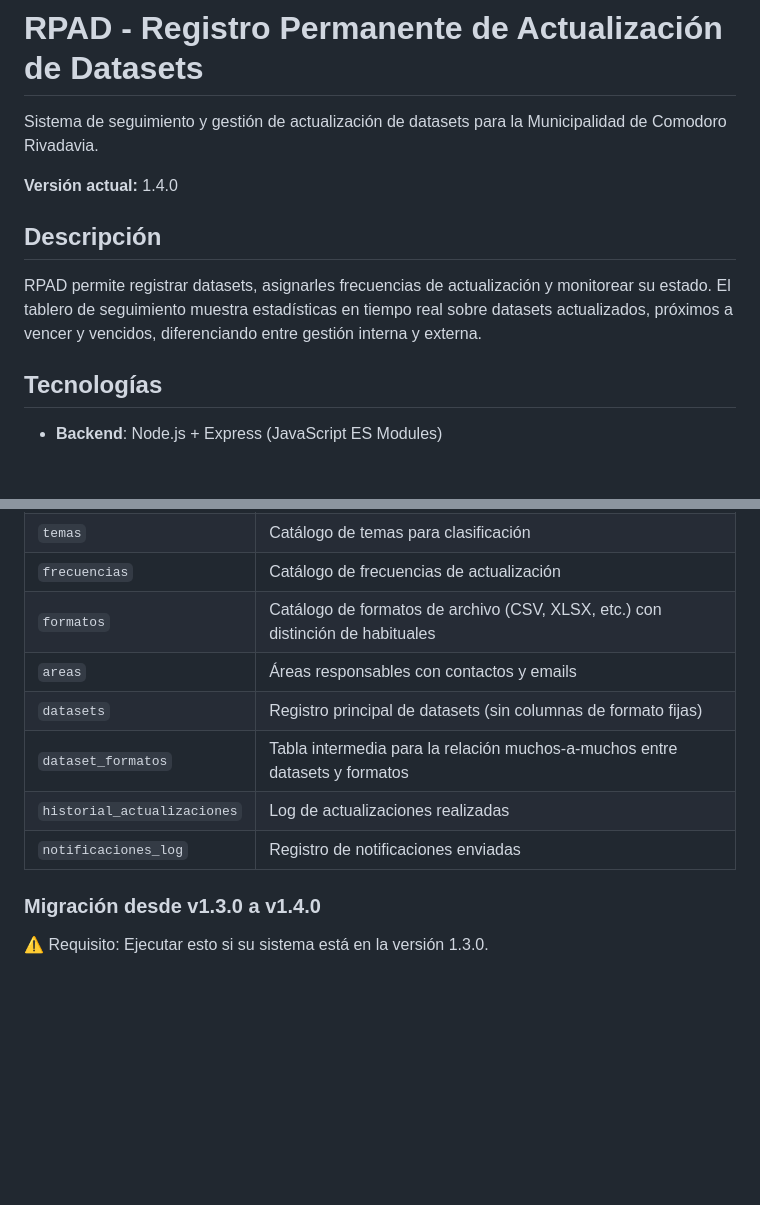
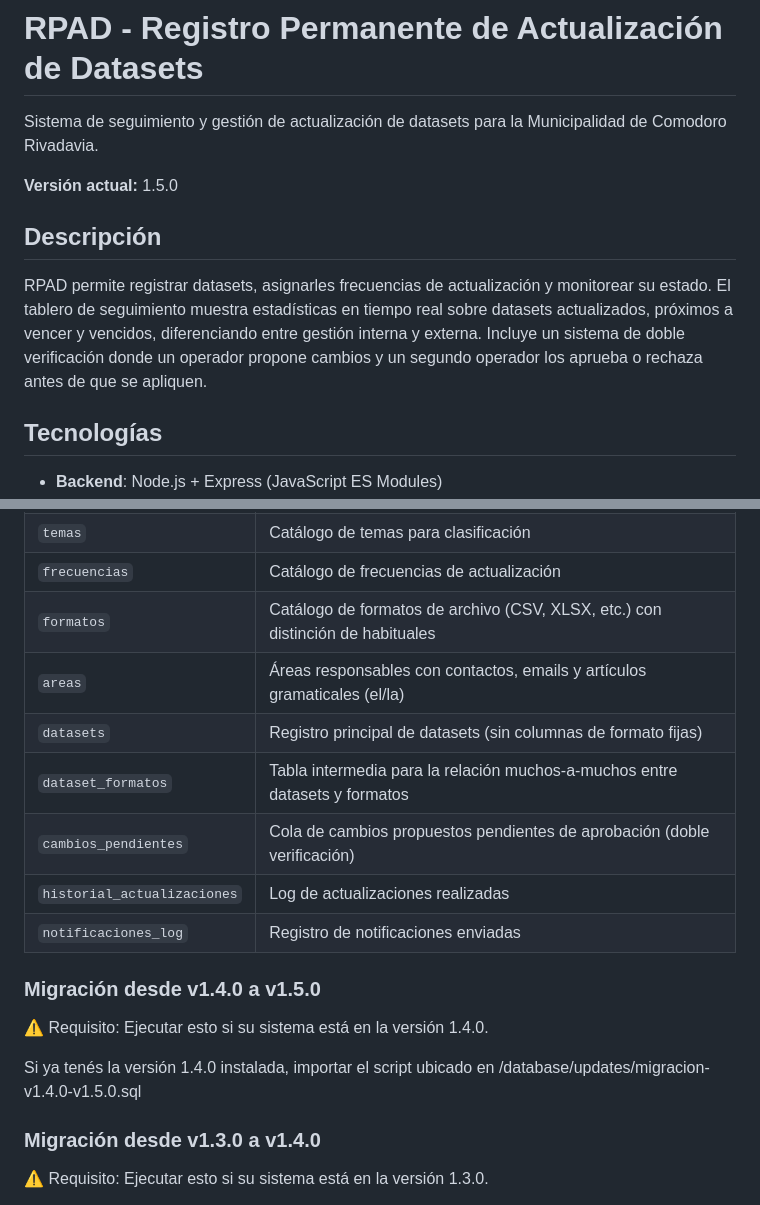
Before and after one commit to datospublicosmcr/rpad, a Markdown page: README.md, 2 parts joined by grey strips. Rendered like a GitHub page; blank space fills up the shorter version.

```diff
--- a/README.md
+++ b/README.md
@@ -4,11 +4,11 @@
 
 Sistema de seguimiento y gestión de actualización de datasets para la Municipalidad de Comodoro Rivadavia.
 
-**Versión actual:** 1.4.0
+**Versión actual:** 1.5.0
 
 ## Descripción
 
-RPAD permite registrar datasets, asignarles frecuencias de actualización y monitorear su estado. El tablero de seguimiento muestra estadísticas en tiempo real sobre datasets actualizados, próximos a vencer y vencidos, diferenciando entre gestión interna y externa.
+RPAD permite registrar datasets, asignarles frecuencias de actualización y monitorear su estado. El tablero de seguimiento muestra estadísticas en tiempo real sobre datasets actualizados, próximos a vencer y vencidos, diferenciando entre gestión interna y externa. Incluye un sistema de doble verificación donde un operador propone cambios y un segundo operador los aprueba o rechaza antes de que se apliquen.
 
 ## Tecnologías
 
@@ -121,11 +132,18 @@ Desde **phpMyAdmin** en cPanel:
 | `temas` | Catálogo de temas para clasificación |
 | `frecuencias` | Catálogo de frecuencias de actualización |
 | `formatos` | Catálogo de formatos de archivo (CSV, XLSX, etc.) con distinción de habituales |
-| `areas` | Áreas responsables con contactos y emails |
+| `areas` | Áreas responsables con contactos, emails y artículos gramaticales (el/la) |
 | `datasets` | Registro principal de datasets (sin columnas de formato fijas) |
 | `dataset_formatos` | Tabla intermedia para la relación muchos-a-muchos entre datasets y formatos |
+| `cambios_pendientes` | Cola de cambios propuestos pendientes de aprobación (doble verificación) |
 | `historial_actualizaciones` | Log de actualizaciones realizadas |
 | `notificaciones_log` | Registro de notificaciones enviadas |
+
+### Migración desde v1.4.0 a v1.5.0
+
+⚠️ Requisito: Ejecutar esto si su sistema está en la versión 1.4.0.
+
+Si ya tenés la versión 1.4.0 instalada, importar el script ubicado en /database/updates/migracion-v1.4.0-v1.5.0.sql
 
 ### Migración desde v1.3.0 a v1.4.0
 
```
Also changed, not shown: other parts of README.md (+38 -8 lines).
